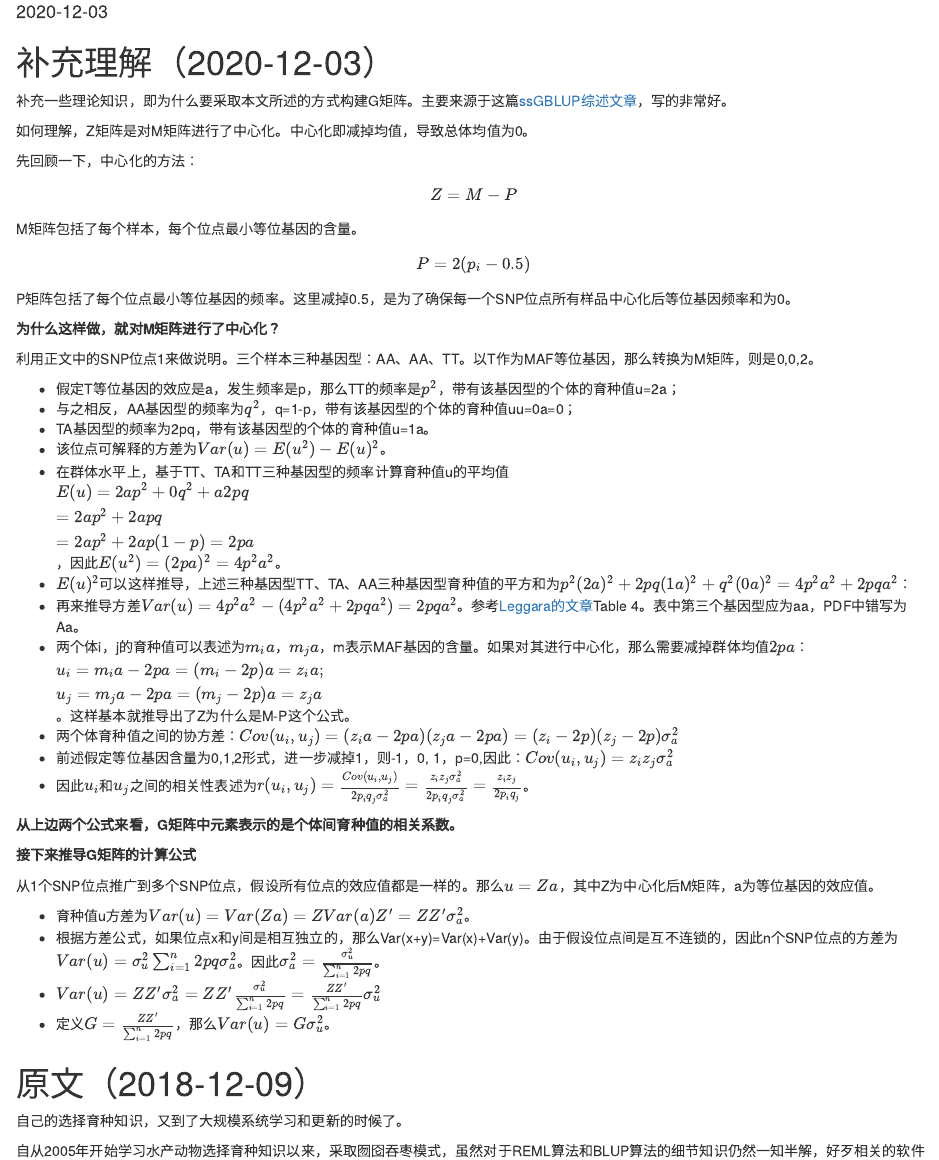
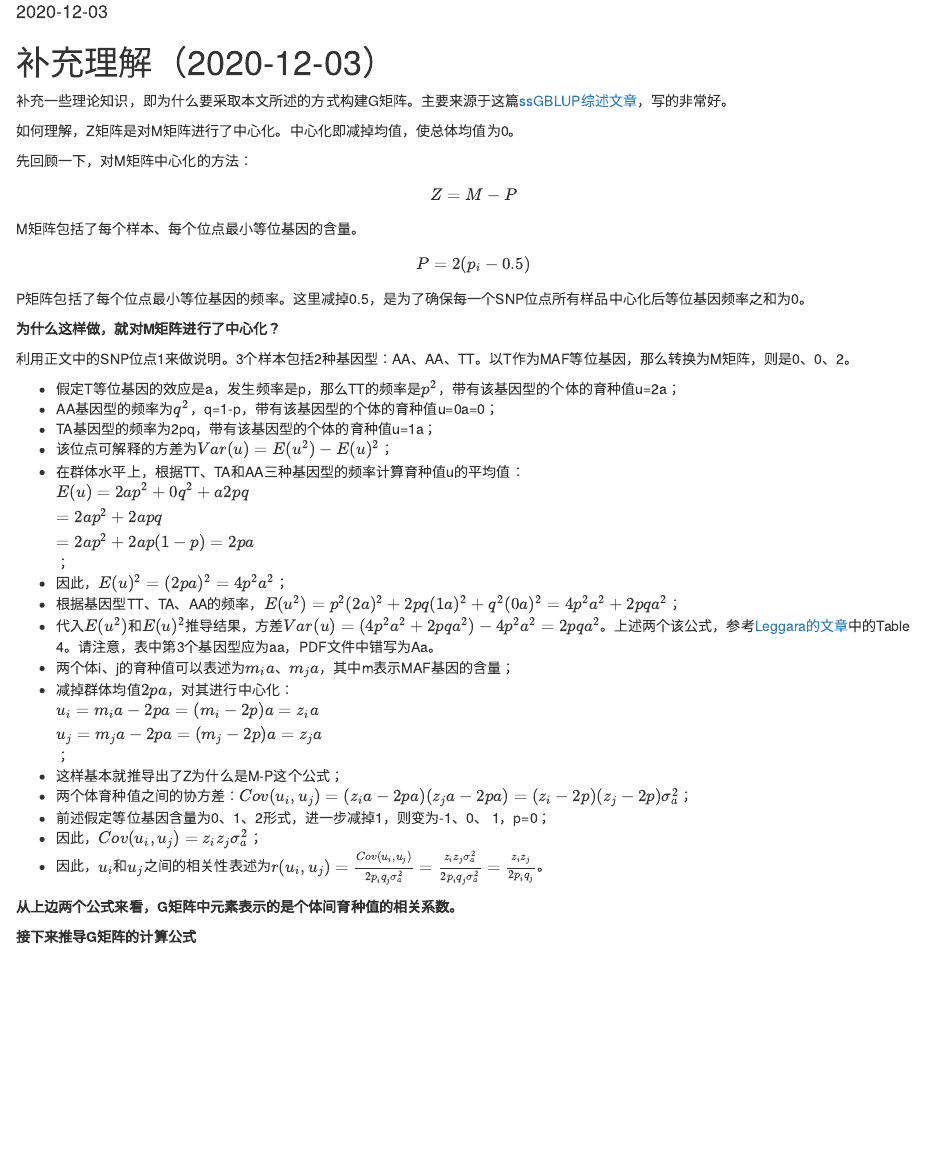
Before and after one commit to luansheng/hugomini, an R Markdown document (content/post/2018-12-09-how-to-construct-g-matrix.Rmd): the page in a window 1100 px wide, from 140 px down. Rendered offline with R 4.5, knitr and Pandoc, with nearby package versions; some code elsewhere in the file could not run offline.

Commit message:
更新G矩阵

```diff
--- a/content/post/2018-12-09-how-to-construct-g-matrix.Rmd
+++ b/content/post/2018-12-09-how-to-construct-g-matrix.Rmd
@@ -13,29 +13,33 @@ tags:
 # 补充理解（2020-12-03）
 补充一些理论知识，即为什么要采取本文所述的方式构建G矩阵。主要来源于这篇[ssGBLUP综述文章](https://doi.org/10.3390/genes11070790)，写的非常好。
 
-如何理解，Z矩阵是对M矩阵进行了中心化。中心化即减掉均值，导致总体均值为0。
+如何理解，Z矩阵是对M矩阵进行了中心化。中心化即减掉均值，使总体均值为0。
 
-先回顾一下，中心化的方法：
+先回顾一下，对M矩阵中心化的方法：
 $$Z = M-P$$
-M矩阵包括了每个样本，每个位点最小等位基因的含量。
+M矩阵包括了每个样本、每个位点最小等位基因的含量。
 $$P = 2(p_{i}-0.5)$$
-P矩阵包括了每个位点最小等位基因的频率。这里减掉0.5，是为了确保每一个SNP位点所有样品中心化后等位基因频率和为0。
+P矩阵包括了每个位点最小等位基因的频率。这里减掉0.5，是为了确保每一个SNP位点所有样品中心化后等位基因频率之和为0。
 
 **为什么这样做，就对M矩阵进行了中心化？**
 
-利用正文中的SNP位点1来做说明。三个样本三种基因型：AA、AA、TT。以T作为MAF等位基因，那么转换为M矩阵，则是0,0,2。
+利用正文中的SNP位点1来做说明。3个样本包括2种基因型：AA、AA、TT。以T作为MAF等位基因，那么转换为M矩阵，则是0、0、2。
 
 * 假定T等位基因的效应是a，发生频率是p，那么TT的频率是$p^{2}$，带有该基因型的个体的育种值u=2a；
-* 与之相反，AA基因型的频率为$q^{2}$，q=1-p，带有该基因型的个体的育种值uu=0a=0；
-* TA基因型的频率为2pq，带有该基因型的个体的育种值u=1a。
-* 该位点可解释的方差为$Var(u)=E(u^{2})-E(u)^{2}$。
-* 在群体水平上，基于TT、TA和TT三种基因型的频率计算育种值u的平均值$E(u)=2ap^{2}+0q^{2}+a2pq\\=2ap^{2}+2apq\\=2ap^{2}+2ap(1-p)=2pa$，因此$E(u^{2})=(2pa)^{2}=4p^{2}a^{2}$。
-* $E(u)^{2}$可以这样推导，上述三种基因型TT、TA、AA三种基因型育种值的平方和为$p^{2}(2a)^{2}+2pq(1a)^{2}+q^{2}(0a)^{2}=4p^{2}a^{2}+2pqa^{2}$：
-* 再来推导方差$Var(u)=4p^{2}a^{2}-(4p^{2}a^{2}+2pqa^{2})=2pqa^{2}$。参考[Leggara的文章](http://nce.ads.uga.edu/wiki/lib/exe/fetch.php?media=gsip.pdf)Table 4。表中第三个基因型应为aa，PDF中错写为Aa。
-* 两个体i，j的育种值可以表述为$m_{i}a，m_{j}a$，m表示MAF基因的含量。如果对其进行中心化，那么需要减掉群体均值$2pa$：$u_{i}=m_{i}a-2pa=(m_{i}-2p)a=z_{i}a; \\  u_{j}=m_{j}a-2pa=(m_{j}-2p)a=z_{j}a$。这样基本就推导出了Z为什么是M-P这个公式。
-* 两个体育种值之间的协方差：$Cov(u_{i},u_{j})=(z_{i}a-2pa)(z_{j}a-2pa)=(z_{i}-2p)(z_{j}-2p)\sigma_{a}^{2}$
-* 前述假定等位基因含量为0,1,2形式，进一步减掉1，则-1，0, 1，p=0,因此：$Cov(u_{i},u_{j})=z_{i}z_{j}\sigma_{a}^{2}$
-* 因此$u_{i}$和$u_{j}$之间的相关性表述为$r(u_{i},u_{j})=\frac{Cov(u_{i},u_{j})}{2p_{i}q_{j}\sigma_{a}^{2}}=\frac{z_{i}z_{j}\sigma_{a}^{2}}{2p_{i}q_{j}\sigma_{a}^{2}}=\frac{z_{i}z_{j}}{2p_{i}q_{j}}$。
+* AA基因型的频率为$q^{2}$，q=1-p，带有该基因型的个体的育种值u=0a=0；
+* TA基因型的频率为2pq，带有该基因型的个体的育种值u=1a；
+* 该位点可解释的方差为$Var(u)=E(u^{2})-E(u)^{2}$；
+* 在群体水平上，根据TT、TA和AA三种基因型的频率计算育种值u的平均值：$E(u)=2ap^{2}+0q^{2}+a2pq\\=2ap^{2}+2apq\\=2ap^{2}+2ap(1-p)=2pa$；
+* 因此，$E(u)^{2}=(2pa)^{2}=4p^{2}a^{2}$；
+* 根据基因型TT、TA、AA的频率，$E(u^{2})=p^{2}(2a)^{2}+2pq(1a)^{2}+q^{2}(0a)^{2}=4p^{2}a^{2}+2pqa^{2}$；
+* 代入$E(u^{2})$和$E(u)^{2}$推导结果，方差$Var(u)=(4p^{2}a^{2}+2pqa^{2})-4p^{2}a^{2}=2pqa^{2}$。上述两个该公式，参考[Leggara的文章](http://nce.ads.uga.edu/wiki/lib/exe/fetch.php?media=gsip.pdf)中的Table 4。请注意，表中第3个基因型应为aa，PDF文件中错写为Aa。
+* 两个体i、j的育种值可以表述为$m_{i}a、m_{j}a$，其中m表示MAF基因的含量；
+* 减掉群体均值$2pa$，对其进行中心化：$u_{i}=m_{i}a-2pa=(m_{i}-2p)a=z_{i}a \\  u_{j}=m_{j}a-2pa=(m_{j}-2p)a=z_{j}a$；
+* 这样基本就推导出了Z为什么是M-P这个公式；
+* 两个体育种值之间的协方差：$Cov(u_{i},u_{j})=(z_{i}a-2pa)(z_{j}a-2pa)=(z_{i}-2p)(z_{j}-2p)\sigma_{a}^{2}$；
+* 前述假定等位基因含量为0、1、2形式，进一步减掉1，则变为-1、0、 1，p=0；
+* 因此，$Cov(u_{i},u_{j})=z_{i}z_{j}\sigma_{a}^{2}$；
+* 因此，$u_{i}$和$u_{j}$之间的相关性表述为$r(u_{i},u_{j})=\frac{Cov(u_{i},u_{j})}{2p_{i}q_{j}\sigma_{a}^{2}}=\frac{z_{i}z_{j}\sigma_{a}^{2}}{2p_{i}q_{j}\sigma_{a}^{2}}=\frac{z_{i}z_{j}}{2p_{i}q_{j}}$。
 
 **从上边两个公式来看，G矩阵中元素表示的是个体间育种值的相关系数。**
 
@@ -43,6 +47,3 @@ P矩阵包括了每个位点最小等位基因的频率。这里减掉0.5，是
 
 从1个SNP位点推广到多个SNP位点，假设所有位点的效应值都是一样的。那么$u=Za$，其中Z为中心化后M矩阵，a为等位基因的效应值。
 
-* 育种值u方差为$Var(u)=Var(Za)=ZVar(a)Z'=ZZ'\sigma_{a}^{2}$。
-* 根据方差公式，如果位点x和y间是相互独立的，那么Var(x+y)=Var(x)+Var(y)。由于假设位点间是互不连锁的，因此n个SNP位点的方差为$Var(u)=\sigma_{u}^{2}\sum_{i=1}^{n}2pq\sigma_{a}^{2}$。因此$\sigma_{a}^{2}=\frac{\sigma_{u}^{2}}{\sum_{i=1}^{n}2pq}$。
-* $Var(u)=ZZ'\sigma_{a}^{2}=ZZ'\frac{\sigma_{u}^{2}}{\sum_{i=1}^{n}2pq}=\frac{ZZ'}{\sum_{i=1}^{n}2pq}\sigma_{u}^{2}$
```
Also changed, not shown: content/post/2018-12-09-how-to-construct-g-matrix.html, content/post/2018-12-09-how-to-construct-g-matrix.Rmd (5 more changed lines).
